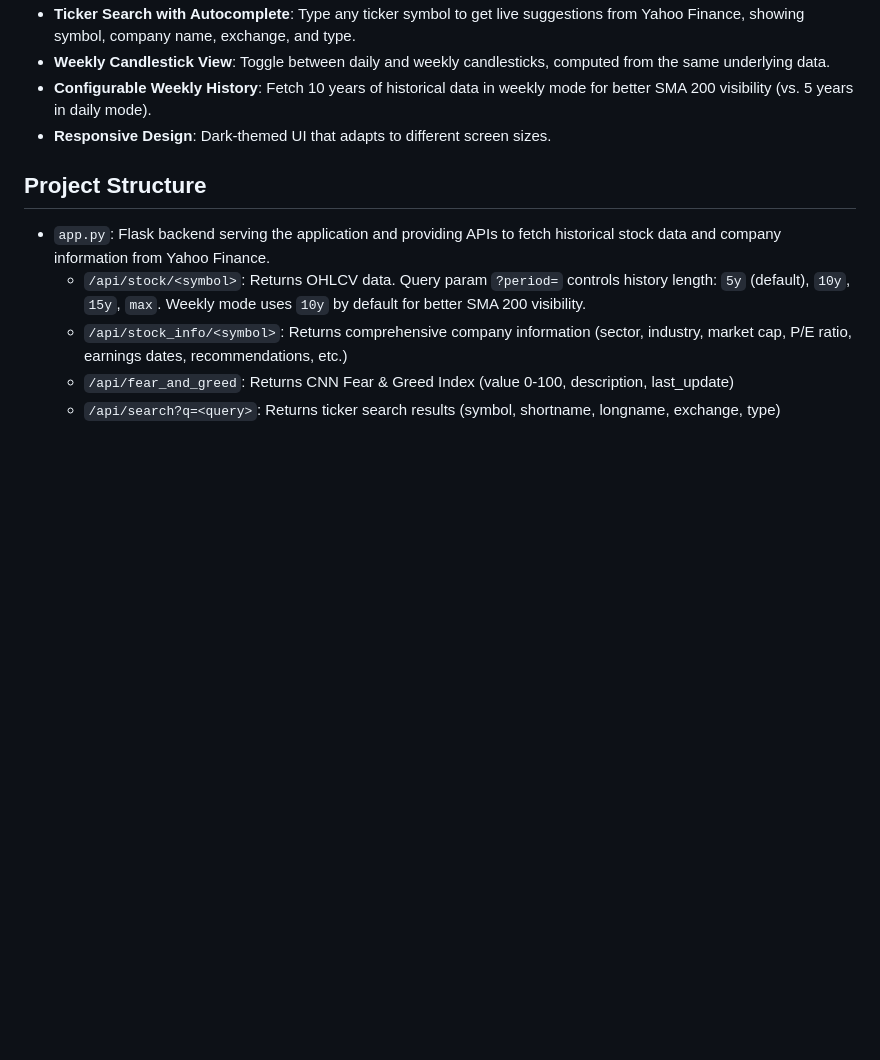
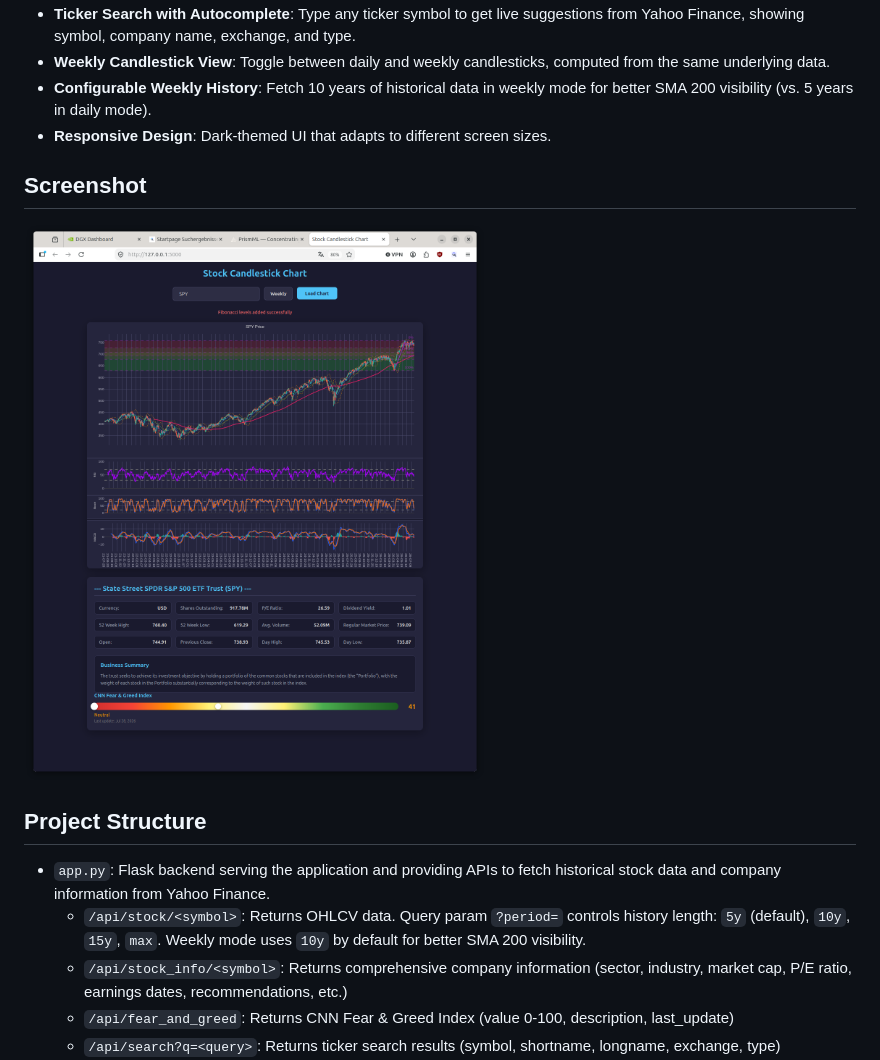
Before and after one commit to tblock-zz/stocksInBrowser, a Markdown page: README.md, the part around the change. Drawn GitHub-style; pictures changed too: StocksInBrowserChart.png (added); blank space fills up the shorter version.

Commit message:
added screenshot and updated README.md according

```diff
--- a/README.md
+++ b/README.md
@@ -20,6 +20,10 @@ A full-stack web application for interactive stock analysis, featuring candlesti
 - **Weekly Candlestick View**: Toggle between daily and weekly candlesticks, computed from the same underlying data.
 - **Configurable Weekly History**: Fetch 10 years of historical data in weekly mode for better SMA 200 visibility (vs. 5 years in daily mode).
 - **Responsive Design**: Dark-themed UI that adapts to different screen sizes.
+
+## Screenshot
+
+![StocksInBrowser Screenshot — SPY with candlesticks, SMA 200, Bollinger Bands, Fibonacci retracement, RSI/Stochastic/MACD oscillators, company info and CNN Fear & Greed Index](./StocksInBrowserChart.png)
 
 ## Project Structure
 
```
